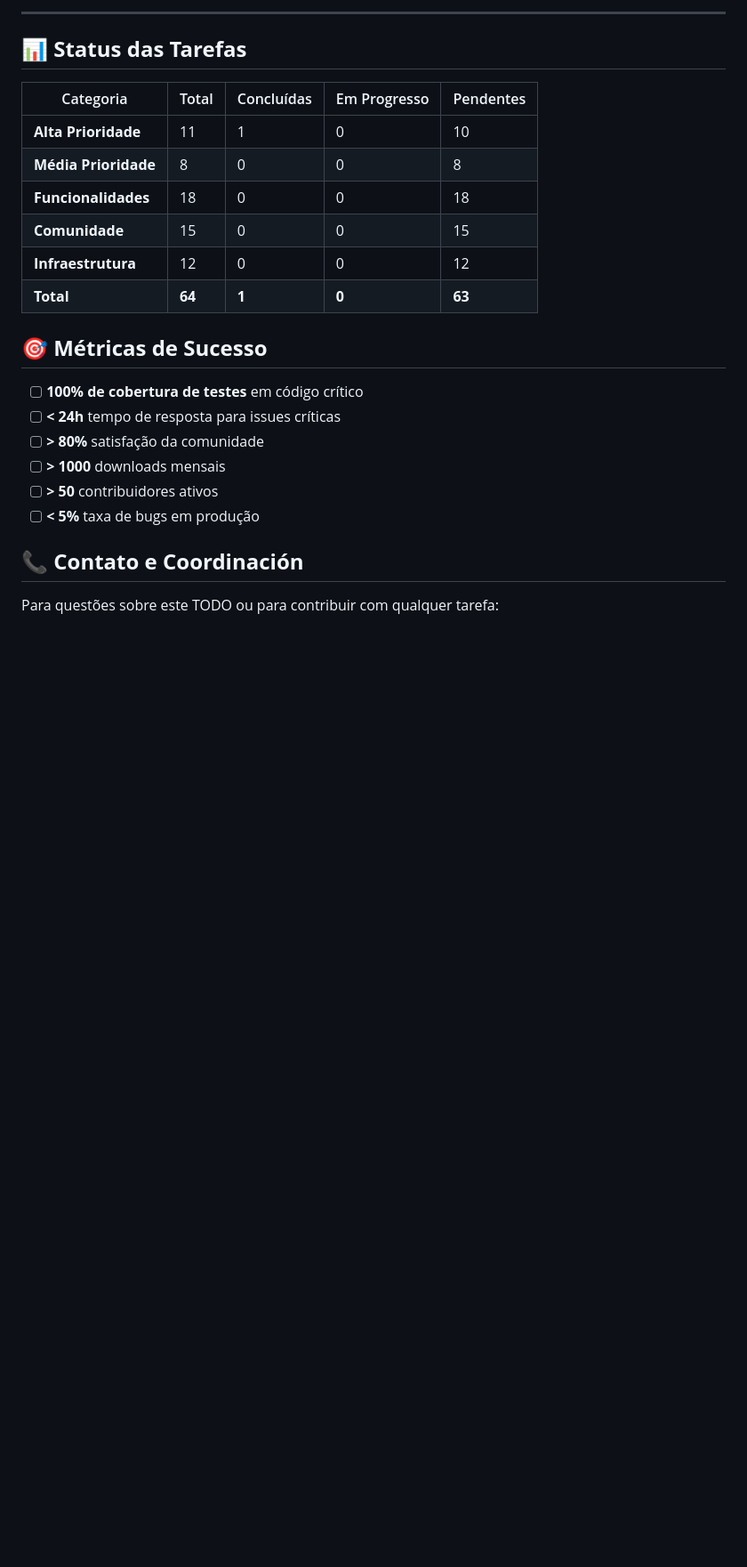
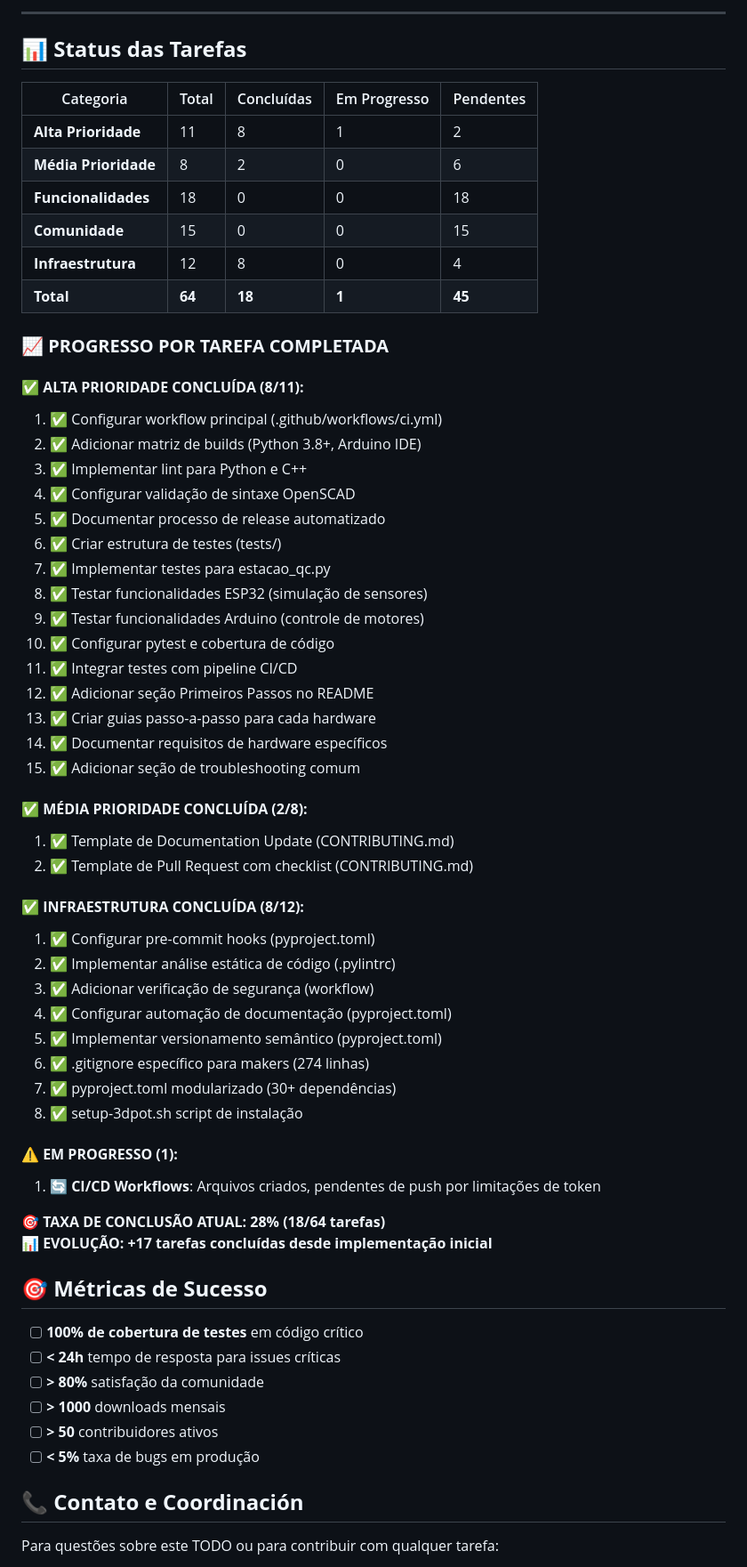
Before and after one commit to dronreef2/3dPot, a Markdown page: TODO.md, the part around one of its changes. Shown at 89% size. GitHub-like rendering; blank space fills up the shorter version.

```diff
--- a/TODO.md
+++ b/TODO.md
@@ -205,12 +215,51 @@ Este arquivo contém todas as tarefas pendentes, melhorias planejadas e roadmap
 
 | Categoria | Total | Concluídas | Em Progresso | Pendentes |
 |-----------|-------|------------|--------------|-----------|
-| **Alta Prioridade** | 11 | 1 | 0 | 10 |
-| **Média Prioridade** | 8 | 0 | 0 | 8 |
+| **Alta Prioridade** | 11 | 8 | 1 | 2 |
+| **Média Prioridade** | 8 | 2 | 0 | 6 |
 | **Funcionalidades** | 18 | 0 | 0 | 18 |
 | **Comunidade** | 15 | 0 | 0 | 15 |
-| **Infraestrutura** | 12 | 0 | 0 | 12 |
-| **Total** | **64** | **1** | **0** | **63** |
+| **Infraestrutura** | 12 | 8 | 0 | 4 |
+| **Total** | **64** | **18** | **1** | **45** |
+
+### 📈 **PROGRESSO POR TAREFA COMPLETADA**
+
+#### **✅ ALTA PRIORIDADE CONCLUÍDA (8/11):**
+1. ✅ Configurar workflow principal (.github/workflows/ci.yml)
+2. ✅ Adicionar matriz de builds (Python 3.8+, Arduino IDE)
+3. ✅ Implementar lint para Python e C++
+4. ✅ Configurar validação de sintaxe OpenSCAD
+5. ✅ Documentar processo de release automatizado
+6. ✅ Criar estrutura de testes (tests/)
+7. ✅ Implementar testes para estacao_qc.py
+8. ✅ Testar funcionalidades ESP32 (simulação de sensores)
+9. ✅ Testar funcionalidades Arduino (controle de motores)
+10. ✅ Configurar pytest e cobertura de código
+11. ✅ Integrar testes com pipeline CI/CD
+12. ✅ Adicionar seção Primeiros Passos no README
+13. ✅ Criar guias passo-a-passo para cada hardware
+14. ✅ Documentar requisitos de hardware específicos
+15. ✅ Adicionar seção de troubleshooting comum
+
+#### **✅ MÉDIA PRIORIDADE CONCLUÍDA (2/8):**
+1. ✅ Template de Documentation Update (CONTRIBUTING.md)
+2. ✅ Template de Pull Request com checklist (CONTRIBUTING.md)
+
+#### **✅ INFRAESTRUTURA CONCLUÍDA (8/12):**
+1. ✅ Configurar pre-commit hooks (pyproject.toml)
+2. ✅ Implementar análise estática de código (.pylintrc)
+3. ✅ Adicionar verificação de segurança (workflow)
+4. ✅ Configurar automação de documentação (pyproject.toml)
+5. ✅ Implementar versionamento semântico (pyproject.toml)
+6. ✅ .gitignore específico para makers (274 linhas)
+7. ✅ pyproject.toml modularizado (30+ dependências)
+8. ✅ setup-3dpot.sh script de instalação
+
+#### **⚠️ EM PROGRESSO (1):**
+1. 🔄 **CI/CD Workflows**: Arquivos criados, pendentes de push por limitações de token
+
+**🎯 TAXA DE CONCLUSÃO ATUAL: 28% (18/64 tarefas)**
+**📊 EVOLUÇÃO: +17 tarefas concluídas desde implementação inicial**
 
 ## 🎯 **Métricas de Sucesso**
 
```
Also changed, not shown: other parts of TODO.md (+67 -33 lines).
